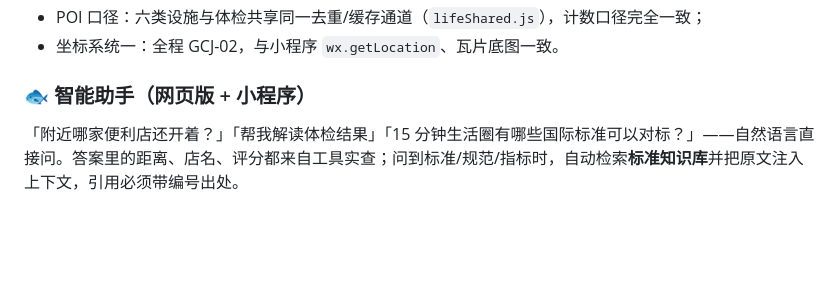
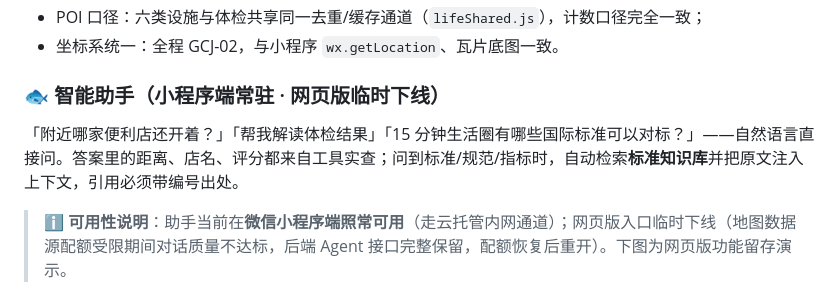
Before and after one commit to DENGHEZI/lihui, a Markdown page: README.md, the part around the change. GitHub-like rendering; folded sections open; blank space fills up the shorter version.

Commit message:
fix(readme): 补入 6 张未入库功能帧图(远端404致G占位) + 助手小节标注网页版临时下线口径

```diff
--- a/README.md
+++ b/README.md
@@ -101,9 +101,11 @@
 
 </details>
 
-### 🐟 智能助手（网页版 + 小程序）
+### 🐟 智能助手（小程序端常驻 · 网页版临时下线）
 
 「附近哪家便利店还开着？」「帮我解读体检结果」「15 分钟生活圈有哪些国际标准可以对标？」——自然语言直接问。答案里的距离、店名、评分都来自工具实查；问到标准/规范/指标时，自动检索**标准知识库**并把原文注入上下文，引用必须带编号出处。
+
+> ℹ️ **可用性说明**：助手当前在**微信小程序端照常可用**（走云托管内网通道）；网页版入口临时下线（地图数据源配额受限期间对话质量不达标，后端 Agent 接口完整保留，配额恢复后重开）。下图为网页版功能留存演示。
 
 <p align="center">
   <img src="docs/readme/assistant-zh.gif" width="860" alt="智能助手：欢迎语 → 提问 → 打字动画 → 带依据的回答">
```
Also changed, not shown: docs/readme/frames/f03-iso15.png (added), docs/readme/frames/f04-iso30.png (added), docs/readme/frames/f07-ai.png (added), docs/readme/frames/f09-ai-reply.png (added), docs/readme/frames/f10-shop-near.png (added), docs/readme/frames/f11-shop-hot.png (added), 1 other file.
